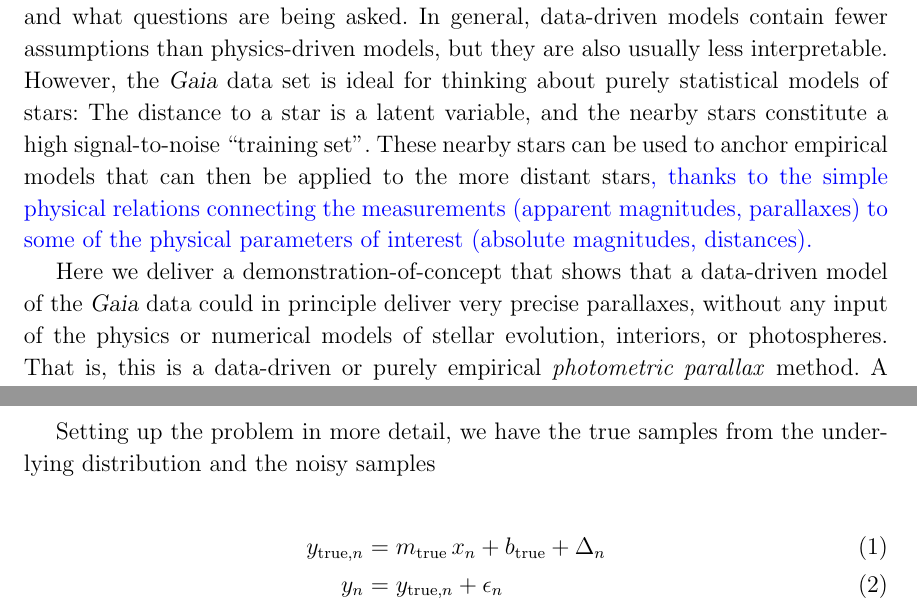
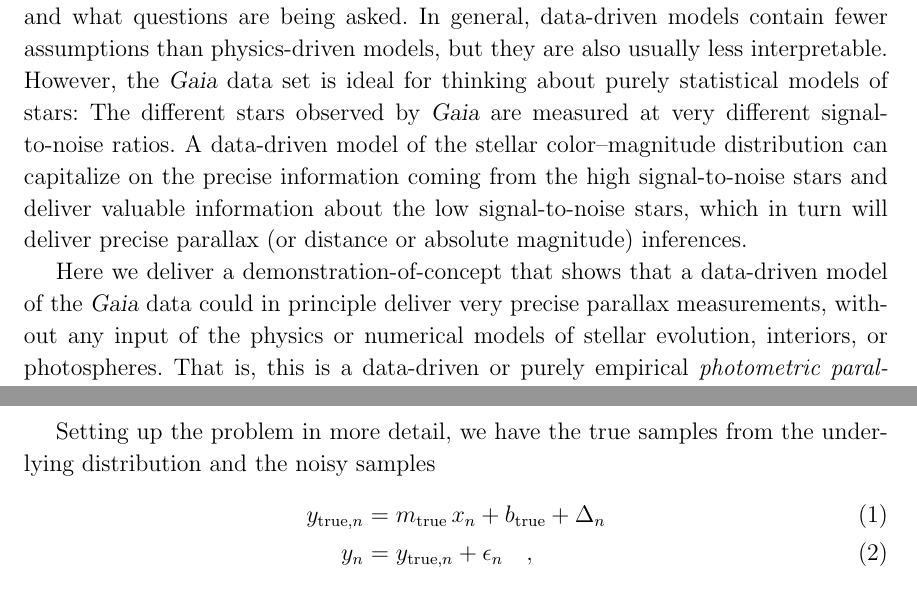
Before and after one commit to andersdot/photoParallax, a LaTeX paper (paper/paper.tex): two parts of pages 3 and 6 of 25, joined at a grey line, cut so that both start at the same text. Compiled offline with pdfLaTeX.

Commit message:
two BL comments

```diff
--- a/paper/paper.tex
+++ b/paper/paper.tex
@@ -121,14 +121,16 @@ In general, data-driven models contain fewer assumptions than
 physics-driven models, but they are also usually less interpretable.
 However, the \gaia\ data set is ideal for thinking about purely statistical
 models of stars:
-The distance to a star is a latent variable, and the nearby
-stars constitute a high signal-to-noise ``training set''.
-These nearby stars can be used to anchor empirical models that can
-then be applied to the more distant stars\BLedit{, thanks to the simple physical relations connecting the measurements (apparent magnitudes, parallaxes) to some of the physical parameters of interest (absolute magnitudes, distances).}
+The different stars observed by \gaia\ are measured at very different
+signal-to-noise ratios.
+A data-driven model of the stellar color--magnitude distribution can capitalize
+on the precise information coming from the high signal-to-noise stars
+and deliver valuable information about the low signal-to-noise stars,
+which in turn will deliver precise parallax (or distance or absolute magnitude) inferences.
 
 Here we deliver a demonstration-of-concept that shows that a
 data-driven model of the \gaia\ data could in principle deliver very
-precise parallaxes, without any input of the physics or numerical models of stellar
+precise parallax measurements, without any input of the physics or numerical models of stellar
 evolution, interiors, or photospheres.
 That is, this is a data-driven or purely empirical \emph{photometric
   parallax} method.
@@ -253,9 +255,8 @@ Similarly, noisy samples from this distribution are shown in the upper right pan
 Using a representation of the true distribution (which we learn from the noisy data) as our prior, we can infer some posterior belief over $y_{\true,n}$, a true sample of the distribution, from $y_n$, a noisy sample of the distribution.
 
 Setting up the problem in more detail, we have the true samples from the underlying distribution and the noisy samples
-
 \begin{eqnarray}
 y_{\true, n} \, &=& \, m_{\true}\,x_n + b_{\true} + \Delta_n \\
-y_n \, &=& \, y_{\true,n} + \epsilon_n
+y_n \, &=& \, y_{\true,n} + \epsilon_n \quad,
 \label{eq:ytrue}
 \end{eqnarray}
```
Also changed, not shown: paper/paper.tex (14 more changed lines).
